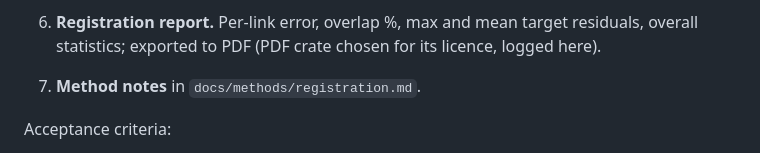
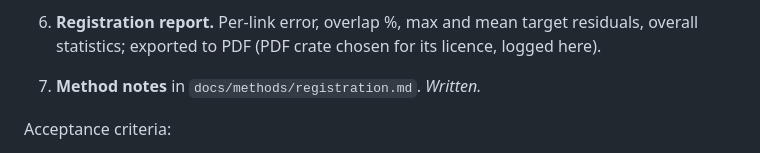
Before and after one commit to drfllcky13-droid/Locus, a Markdown page: docs/PROGRESS.md, the part around the change. GitHub-like rendering.

Commit message:
Registration method note
Co-Authored-By: Claude Opus 5.5 <noreply@anthropic.com>

```diff
--- a/docs/PROGRESS.md
+++ b/docs/PROGRESS.md
@@ -142,7 +142,7 @@ Plan (step 1 comes first: every accuracy criterion is measured against it):
 4. **Storage and audit.** *Built: schema 3 (registrations, registration_poses, both immutable; applied registration in settings), step-by-step migration, scene uses the applied poses.* Schema 3: registrations, links, per-scan poses, detected targets; every run and every manual link change (delete, force) audit-logged. Applying a registration only updates scan poses (octrees stay as built).
 5. **Graph view.** *Built: Scans → Register Scans… (Ctrl+R): run settings, stored registrations, top-view graph coloured by link status with unverified scans ringed, link figures, delete/force and re-solve, apply/revert.* Scans as nodes, links as edges coloured by error; delete or force a link and re-optimise.
 6. **Registration report.** Per-link error, overlap %, max and mean target residuals, overall statistics; exported to PDF (PDF crate chosen for its licence, logged here).
-7. **Method notes** in `docs/methods/registration.md`.
+7. **Method notes** in `docs/methods/registration.md`. *Written.*
 
 Acceptance criteria:
 - [x] On synthetic scans with known poses, registration error is under 2 mm and 0.02° (relative to the first scan): 6 scans × 4M points, targets + cloud links from rough poses (0.5 m, 5° off), worst error 0.22 mm and 0.0008° (`crates/locus-register/tests/accept.rs`).
```
Also changed, not shown: docs/methods/registration.md (added, +82 -0 lines).
